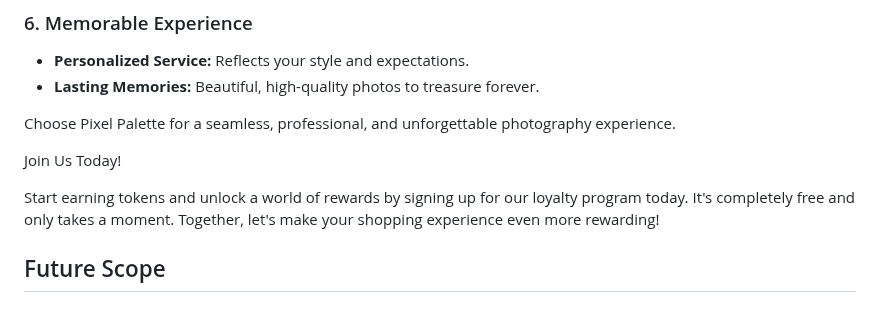
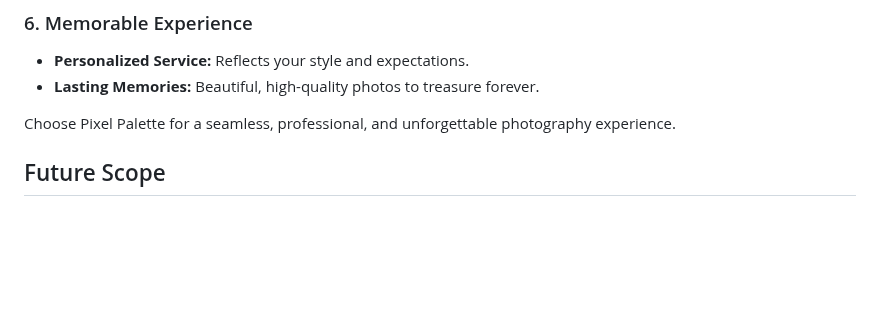
Before and after one commit to Shreyaa173/Pixel-Pallete, a Markdown page: README.md, the part around the change. GitHub-like rendering; blank space fills up the shorter version.

```diff
--- a/README.md
+++ b/README.md
@@ -40,11 +40,6 @@ Are you looking to capture the most memorable moments of your events with profes
 - **Lasting Memories:** Beautiful, high-quality photos to treasure forever.
 
 Choose Pixel Palette for a seamless, professional, and unforgettable photography experience.
-
-Join Us Today!
-
-Start earning tokens and unlock a world of rewards by signing up for our loyalty program today. It's completely free and only takes a moment.
-Together, let's make your shopping experience even more rewarding!
 
 ## Future Scope
 
```
